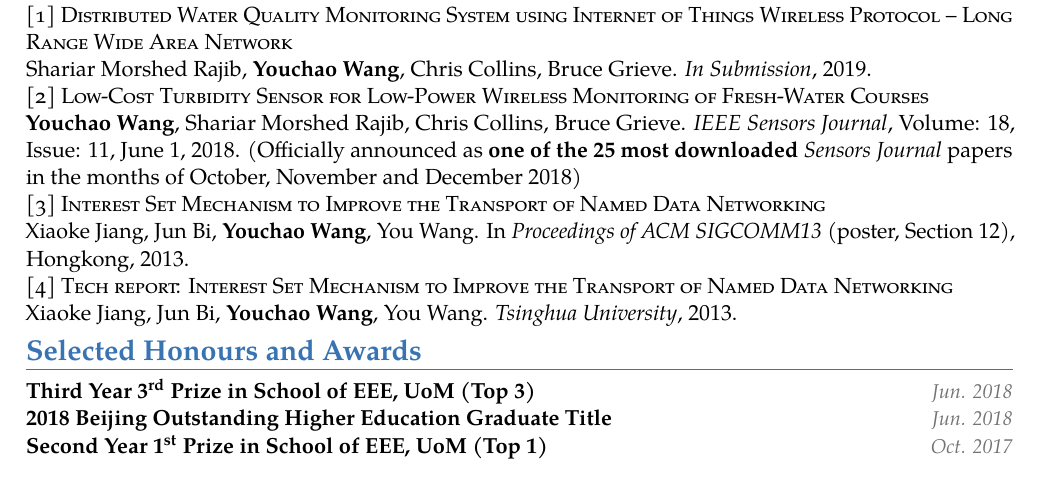
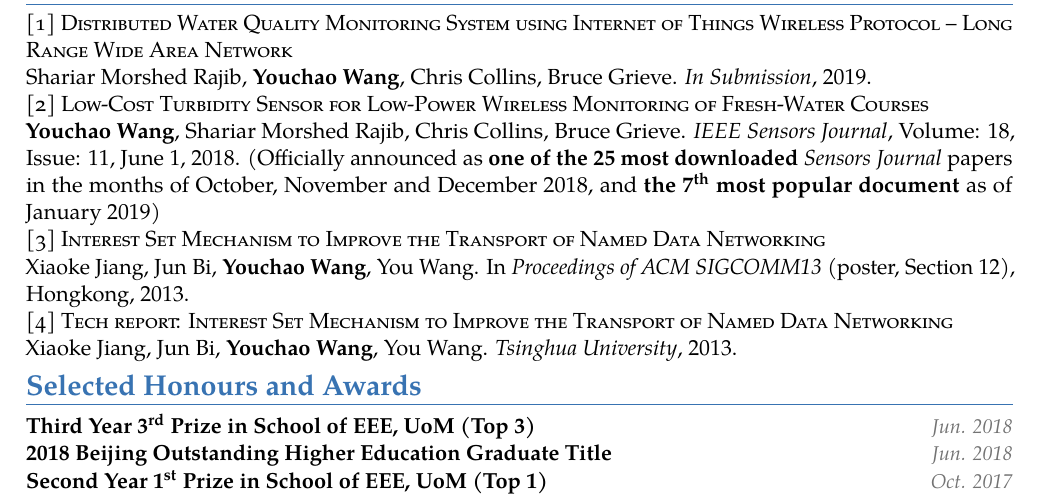
Before and after one commit to Siegfriedchao/CV, a LaTeX CV (main.tex): part of page 2 of 2, cut so that both start at the same text. Compiled offline with pdfLaTeX.

Commit message:
Update cv

```diff
--- a/main.tex
+++ b/main.tex
@@ -239,7 +239,7 @@
 \newline  Shariar Morshed Rajib, \textbf{Youchao Wang}, Chris Collins, Bruce Grieve. \textit{In Submission}, 2019.
 
 \href{https://ieeexplore.ieee.org/document/8337739}{\textsc{[2] Low-Cost Turbidity Sensor for Low-Power Wireless Monitoring of Fresh-Water Courses}}
-\newline  \textbf{Youchao Wang}, Shariar Morshed Rajib, Chris Collins, Bruce Grieve. \textit{IEEE Sensors Journal}, Volume: 18, Issue: 11, June 1, 2018. (Officially announced as \textbf{one of the 25 most downloaded} \textit{Sensors Journal} papers in the months of October, November and December 2018)
+\newline  \textbf{Youchao Wang}, Shariar Morshed Rajib, Chris Collins, Bruce Grieve. \textit{IEEE Sensors Journal}, Volume: 18, Issue: 11, June 1, 2018. (Officially announced as \textbf{one of the 25 most downloaded} \textit{Sensors Journal} papers in the months of October, November and December 2018, and \textbf{the 7\textsuperscript{th} most popular document} as of January 2019)
 
 \href{https://ndnsim.net/2.3/ndnsim-research-papers.html}{\textsc{[3] Interest Set Mechanism to Improve the Transport of Named Data Networking}}
 \newline  Xiaoke Jiang, Jun Bi, \textbf{Youchao Wang}, You Wang. In \textit{Proceedings of ACM SIGCOMM13} (poster, Section 12), Hongkong, 2013.
```
Also changed, not shown: main.pdf, 2 other files.
